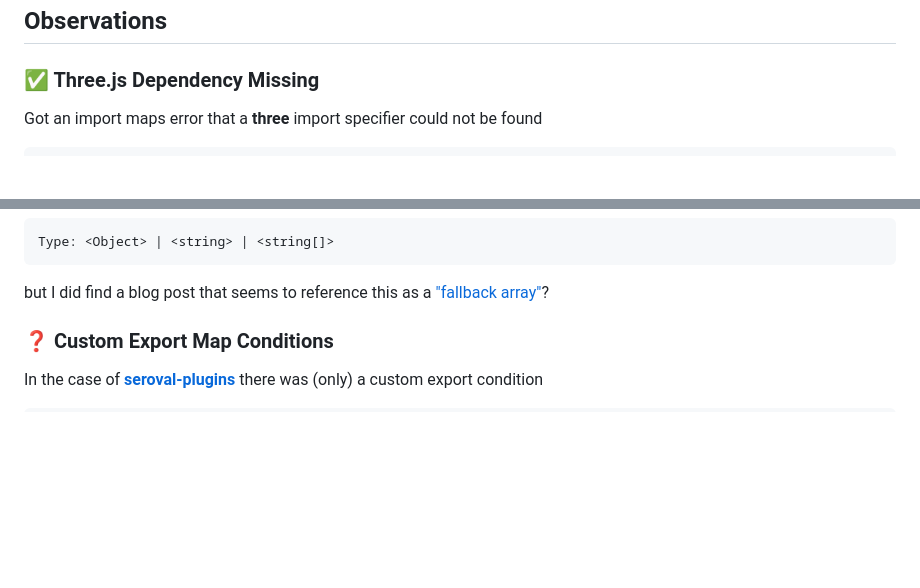
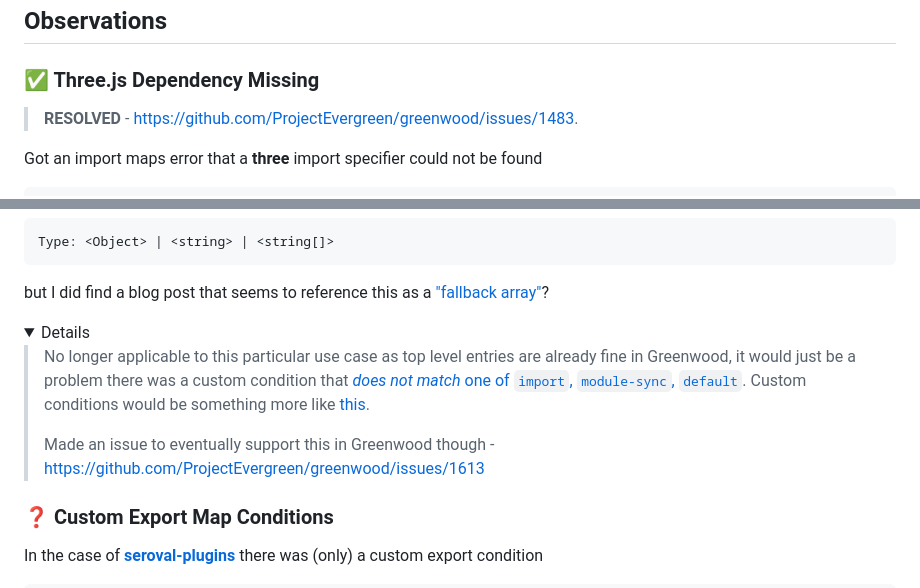
Before and after one commit to thescientist13/greenwood-lume, a Markdown page: README.md, 2 parts joined by grey strips. Drawn GitHub-style; folded sections open; blank space fills up the shorter version.

````diff
--- a/README.md
+++ b/README.md
@@ -16,6 +16,8 @@ Commands:
 ## Observations
 
 ### ✅ Three.js Dependency Missing
+
+> **RESOLVED** - https://github.com/ProjectEvergreen/greenwood/issues/1483.
 
 Got an import maps error that a **three** import specifier could not be found
 ```
@@ -119,6 +130,12 @@ Type: <Object> | <string> | <string[]>
  but I did find a blog post that seems to reference this as a ["fallback array"](https://hirok.io/posts/package-json-exports#fallback-array-advanced)?
 
 
+<details>
+
+> No longer applicable to this particular use case as top level entries are already fine in Greenwood, it would just be a problem there was a custom condition that [_does not match_ one of `import`, `module-sync`, `default`](https://greenwoodjs.dev/docs/introduction/web-standards/#import-maps).  Custom conditions would be something more like [this](https://app.unpkg.com/solid-js@1.9.10/files/package.json#L129).
+>
+> Made an issue to eventually support this in Greenwood though - https://github.com/ProjectEvergreen/greenwood/issues/1613
+
 ### ❓ Custom Export Map Conditions
 
 In the case of [**seroval-plugins**](https://unpkg.com/browse/seroval-plugins@1.2.1/package.json) there was (only) a custom export condition
````
Also changed, not shown: other parts of README.md (+17 -9 lines).
